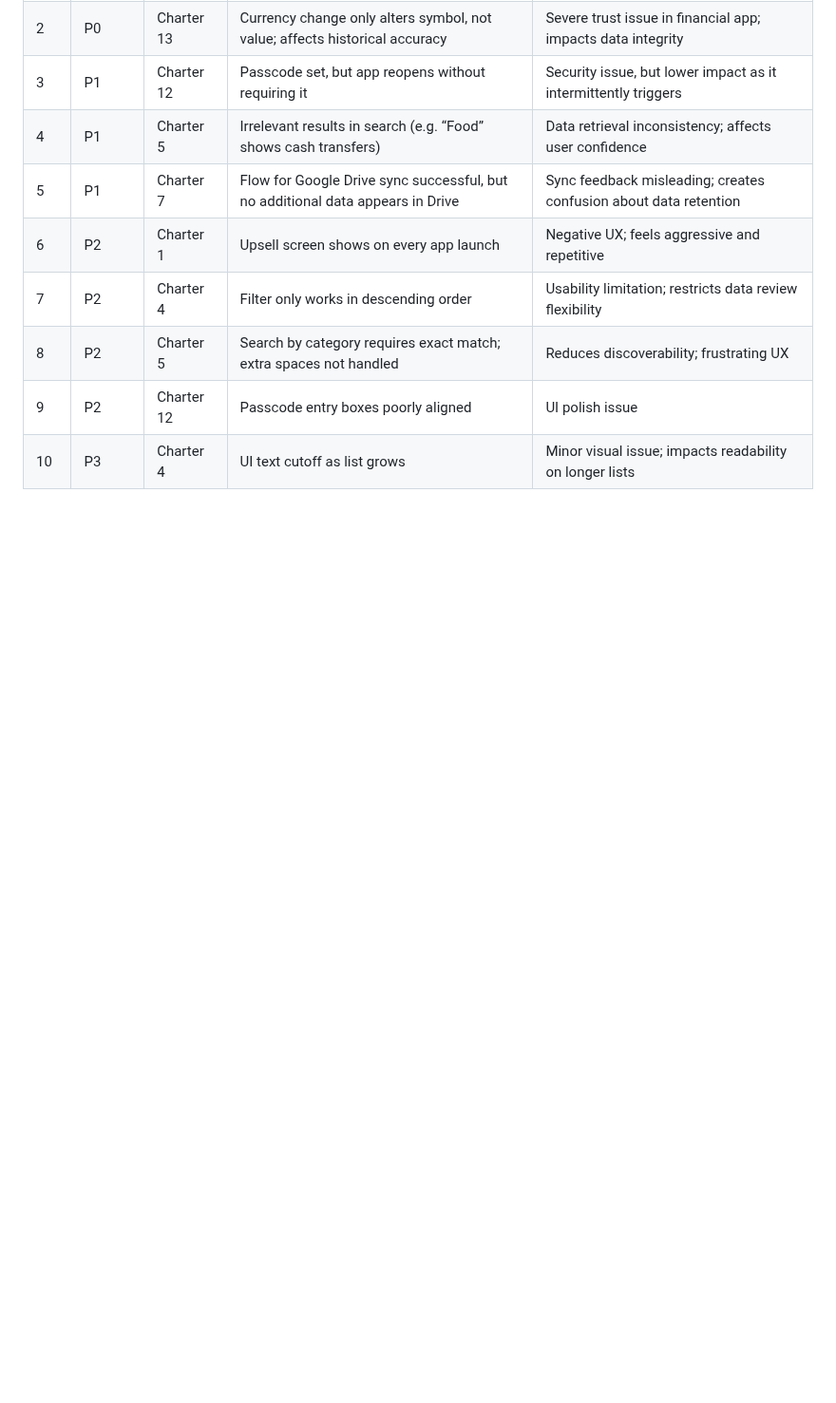
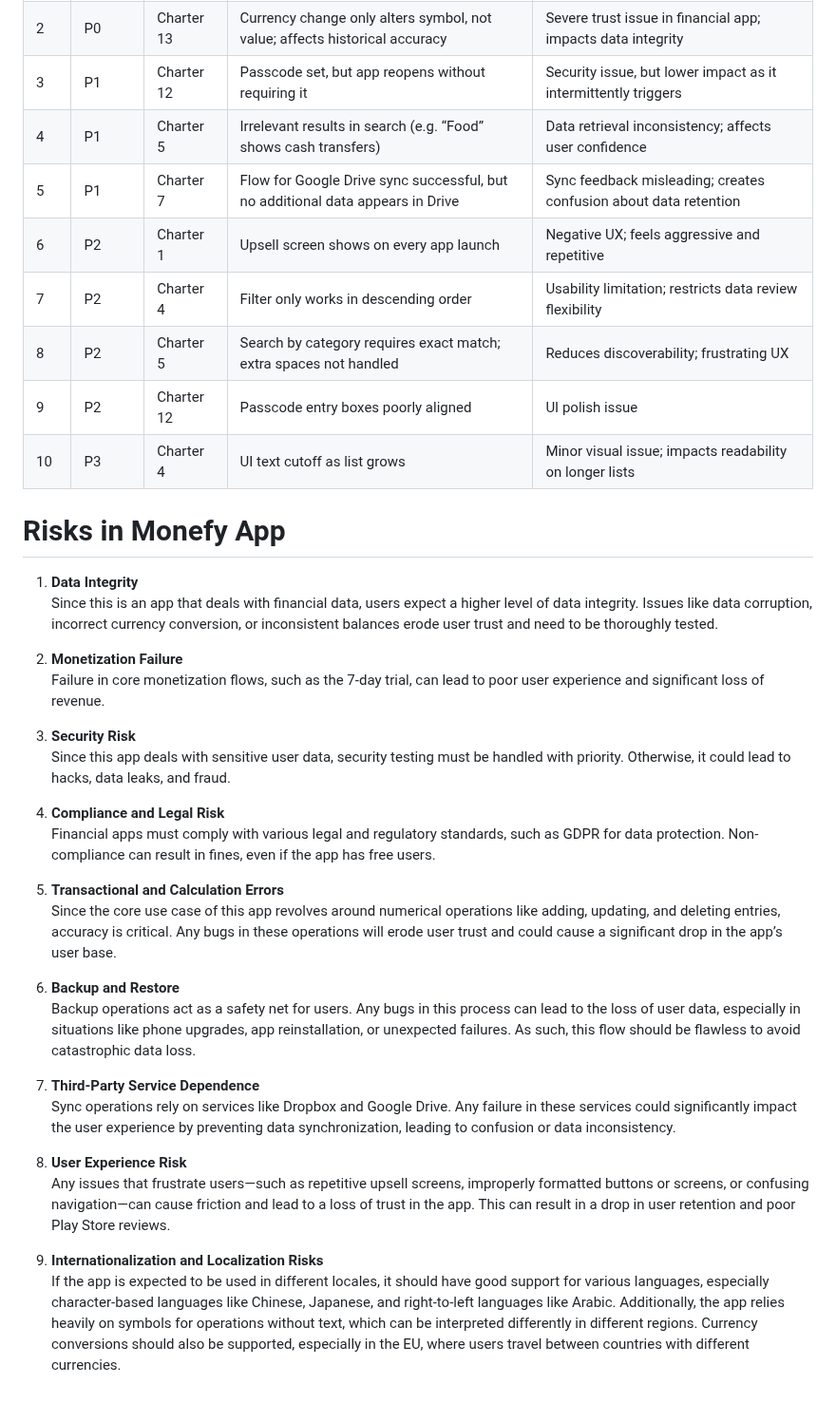
Before and after one commit to DarthWeiter24/Anish-Patil, a Markdown page: README.md, the part around the change. Shown at 95% size. Rendered like a GitHub page; blank space fills up the shorter version.

Commit message:
Update README.md
Added risks

```diff
--- a/README.md
+++ b/README.md
@@ -206,3 +206,32 @@
 | 8   | P2       | Charter 5   | Search by category requires exact match; extra spaces not handled                 | Reduces discoverability; frustrating UX                                     |
 | 9   | P2       | Charter 12  | Passcode entry boxes poorly aligned                                               | UI polish issue                                        |
 |10   | P3       | Charter 4   | UI text cutoff as list grows                                                      | Minor visual issue; impacts readability on longer lists                     |
+
+# Risks in Monefy App
+
+1. **Data Integrity**
+   Since this is an app that deals with financial data, users expect a higher level of data integrity. Issues like data corruption, incorrect currency conversion, or inconsistent balances erode user trust and need to be thoroughly tested.
+
+2. **Monetization Failure**
+   Failure in core monetization flows, such as the 7-day trial, can lead to poor user experience and significant loss of revenue.
+
+3. **Security Risk**
+   Since this app deals with sensitive user data, security testing must be handled with priority. Otherwise, it could lead to hacks, data leaks, and fraud.
+
+4. **Compliance and Legal Risk**
+   Financial apps must comply with various legal and regulatory standards, such as GDPR for data protection. Non-compliance can result in fines, even if the app has free users.
+
+5. **Transactional and Calculation Errors**
+   Since the core use case of this app revolves around numerical operations like adding, updating, and deleting entries, accuracy is critical. Any bugs in these operations will erode user trust and could cause a significant drop in the app’s user base.
+
+6. **Backup and Restore**
+   Backup operations act as a safety net for users. Any bugs in this process can lead to the loss of user data, especially in situations like phone upgrades, app reinstallation, or unexpected failures. As such, this flow should be flawless to avoid catastrophic data loss.
+
+7. **Third-Party Service Dependence**
+   Sync operations rely on services like Dropbox and Google Drive. Any failure in these services could significantly impact the user experience by preventing data synchronization, leading to confusion or data inconsistency.
+
+8. **User Experience Risk**
+   Any issues that frustrate users—such as repetitive upsell screens, improperly formatted buttons or screens, or confusing navigation—can cause friction and lead to a loss of trust in the app. This can result in a drop in user retention and poor Play Store reviews.
+
+9. **Internationalization and Localization Risks**
+   If the app is expected to be used in different locales, it should have good support for various languages, especially character-based languages like Chinese, Japanese, and right-to-left languages like Arabic. Additionally, the app relies heavily on symbols for operations without text, which can be interpreted differently in different regions. Currency conversions should also be supported, especially in the EU, where users travel between countries with different currencies.
```
